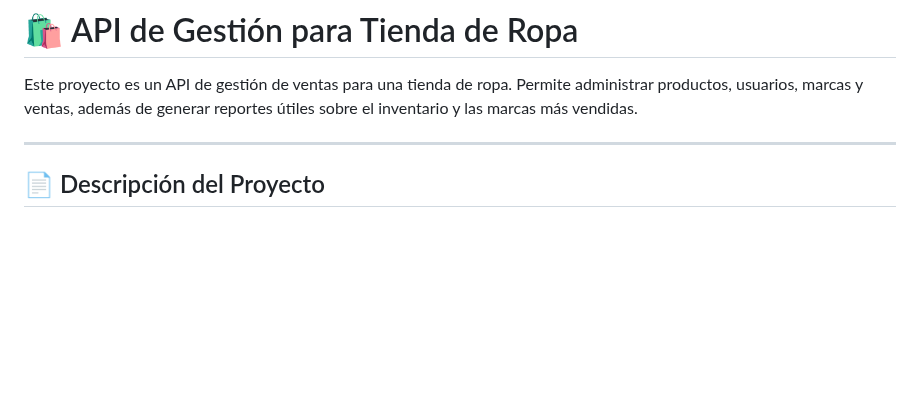
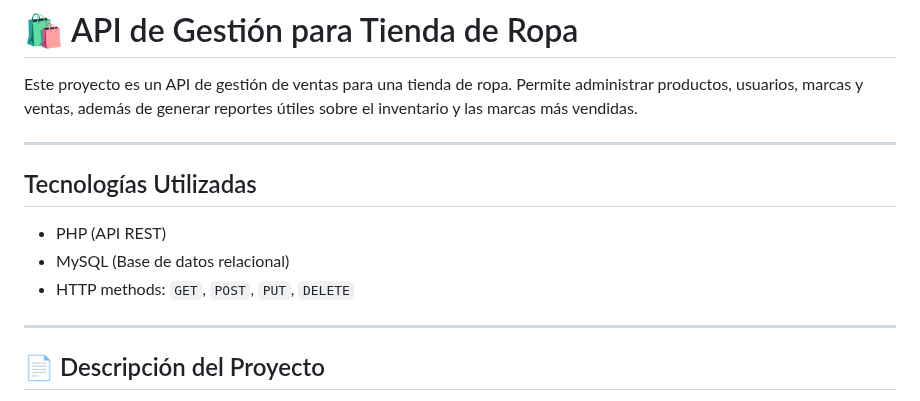
Before and after one commit to SebastianNicaise/API-TiendaRopa, a Markdown page: README.md, the part around the change. Rendered like a GitHub page; blank space fills up the shorter version.

```diff
--- a/README.md
+++ b/README.md
@@ -2,6 +2,14 @@
 # 🛍️ API de Gestión para Tienda de Ropa
 
 Este proyecto es un API de gestión de ventas para una tienda de ropa. Permite administrar productos, usuarios, marcas y ventas, además de generar reportes útiles sobre el inventario y las marcas más vendidas.
+
+---
+## Tecnologías Utilizadas
+
+- PHP (API REST)
+- MySQL (Base de datos relacional)
+- HTTP methods: `GET`, `POST`, `PUT`, `DELETE`
+
 
 ---
 
```
